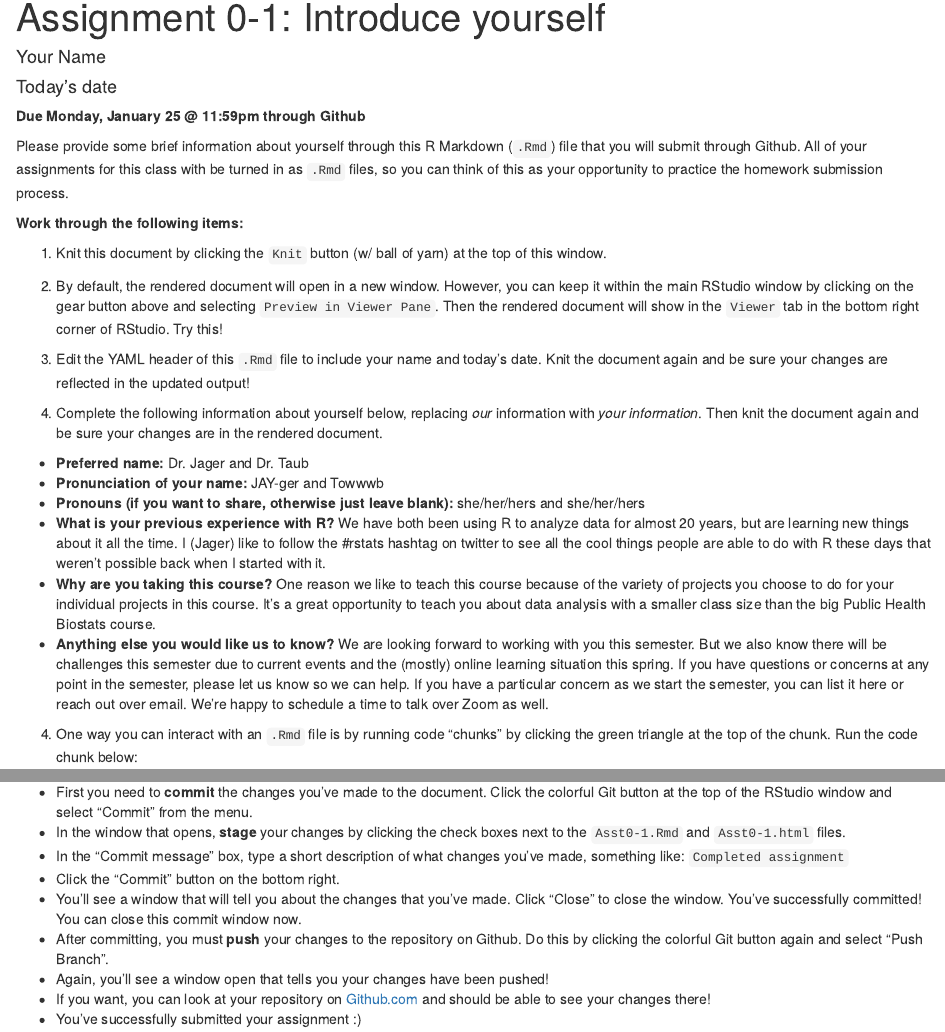
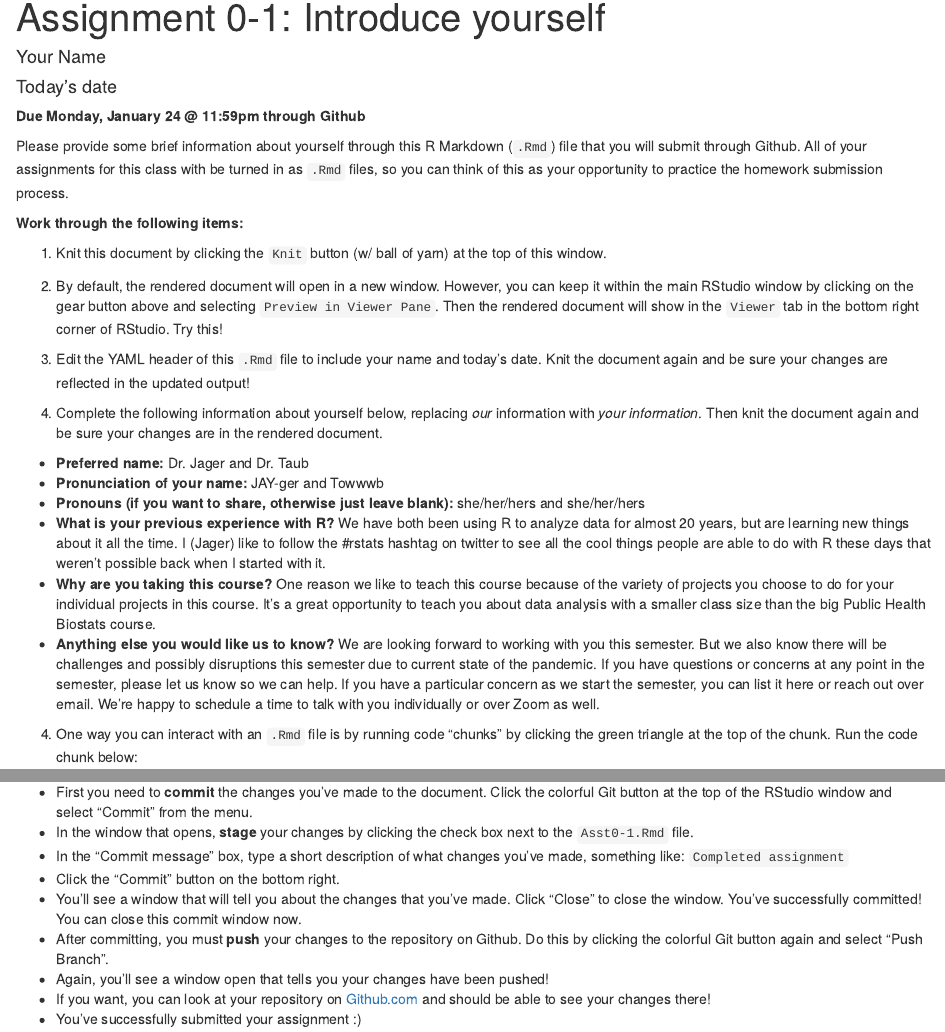
Before and after one commit to health-data-analysis-practicum-master/assignment-0-1, an R Markdown document (Asst0-1.Rmd): the page in a window 1100 px wide, from its top, and a second part further down, joined at a grey line. Rendered offline with R 4.5, knitr and Pandoc, with nearby package versions; code that draws random numbers runs with fixed seeds of ours.

Commit message:
Updating for Spring 2022

```diff
--- a/Asst0-1.Rmd
+++ b/Asst0-1.Rmd
@@ -4,7 +4,7 @@ author: "Your Name"
 date: "Today's date"
 output: html_document
 ---
-**Due Monday, January 25 @ 11:59pm through Github**
+**Due Monday, January 24 @ 11:59pm through Github**
 
 Please provide some brief information about yourself through this R Markdown (`.Rmd`) file that you will submit through Github.  All of your assignments for this class with be turned in as `.Rmd` files, so you can think of this as your opportunity to practice the homework submission process.
 
@@ -23,7 +23,7 @@ Please provide some brief information about yourself through this R Markdown (`.
 * **Pronouns (if you want to share, otherwise just leave blank):** she/her/hers and she/her/hers
 * **What is your previous experience with R?**  We have both been using R to analyze data for almost 20 years, but are learning new things about it all the time.  I (Jager) like to follow the #rstats hashtag on twitter to see all the cool things people are able to do with R these days that weren't possible back when I started with it.
 * **Why are you taking this course?** One reason we like to teach this course because of the variety of projects you choose to do for your individual projects in this course.  It's a great opportunity to teach you about data analysis with a smaller class size than the big Public Health Biostats course.
-* **Anything else you would like us to know?** We are looking forward to working with you this semester.  But we also know there will be challenges this semester due to current events and the (mostly) online learning situation this spring.  If you have questions or concerns at any point in the semester, please let us know so we can help.  If you have a particular concern as we start the semester, you can list it here or reach out over email.  We're happy to schedule a time to talk over Zoom as well.
+* **Anything else you would like us to know?** We are looking forward to working with you this semester.  But we also know there will be challenges and possibly disruptions this semester due to current state of the pandemic.  If you have questions or concerns at any point in the semester, please let us know so we can help.  If you have a particular concern as we start the semester, you can list it here or reach out over email.  We're happy to schedule a time to talk with you individually or over Zoom as well.
 
 4. One way you can interact with an `.Rmd` file is by running code "chunks" by clicking the green triangle at the top of the chunk.  Run the code chunk below:
 
@@ -51,7 +51,7 @@ plot(x,y)
 9. If your document successfully knit without error, you are ready to submit your assignment through Github.  To do so, follow the steps below.  (If your document didn't successfully knit, please ask so we can help you trouble-shoot the issue.)
 
 * First you need to **commit** the changes you've made to the document.  Click the colorful Git button at the top of the RStudio window and select "Commit" from the menu.
-* In the window that opens, **stage** your changes by clicking the check boxes next to the `Asst0-1.Rmd` and `Asst0-1.html` files.
+* In the window that opens, **stage** your changes by clicking the check box next to the `Asst0-1.Rmd` file.
 * In the "Commit message" box, type a short description of what changes you've made, something like: `Completed assignment`
 * Click the "Commit" button on the bottom right.
 * You'll see a window that will tell you about the changes that you've made.  Click "Close" to close the window.  You've successfully committed! You can close this commit window now.
```
Also changed, not shown: 1 other file.
